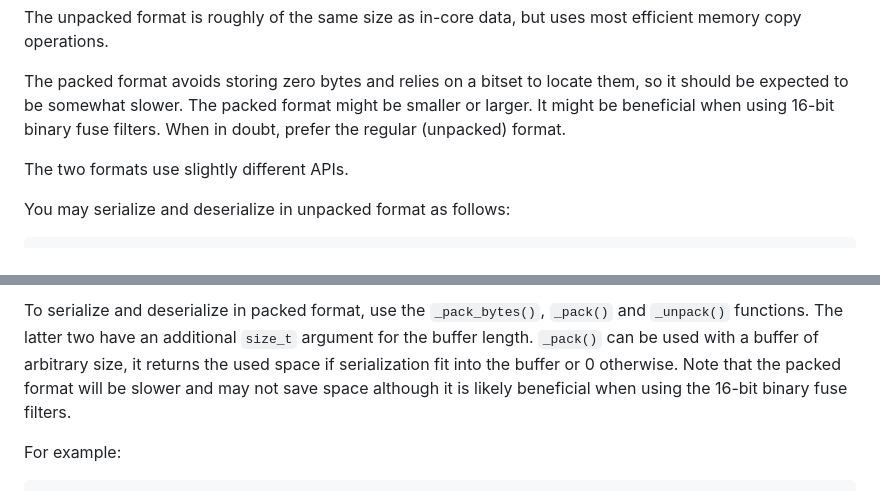
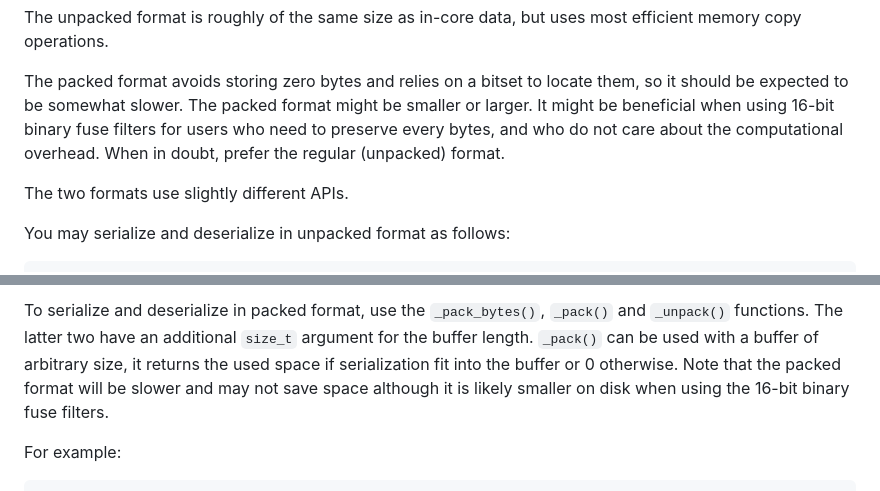
Before and after one commit to FastFilter/xor_singleheader, a Markdown page: README.md, 2 parts joined by grey strips. GitHub-like rendering.

Commit message:
rewording.

```diff
--- a/README.md
+++ b/README.md
@@ -61,7 +61,8 @@ efficient memory copy operations.
 
 The packed format avoids storing zero bytes and relies on a bitset to locate them, so it
 should be expected to be somewhat slower. The packed format might be smaller or larger.
-It might be beneficial when using 16-bit binary fuse filters.
+It might be beneficial when using 16-bit binary fuse filters for users who need to preserve
+every bytes, and who do not care about the computational overhead.
 When in doubt, prefer the regular (unpacked) format.
 
 The two formats use slightly different APIs.
@@ -84,7 +85,7 @@ To serialize and deserialize in packed format, use the `_pack_bytes()`,
 argument for the buffer length. `_pack()` can be used with a buffer of arbitrary
 size, it returns the used space if serialization fit into the buffer or 0
 otherwise. Note that the packed format will be slower and may not save space
-although it is likely beneficial when using the 16-bit binary fuse filters.
+although it is likely smaller on disk when using the 16-bit binary fuse filters.
 
 For example:
 
```
